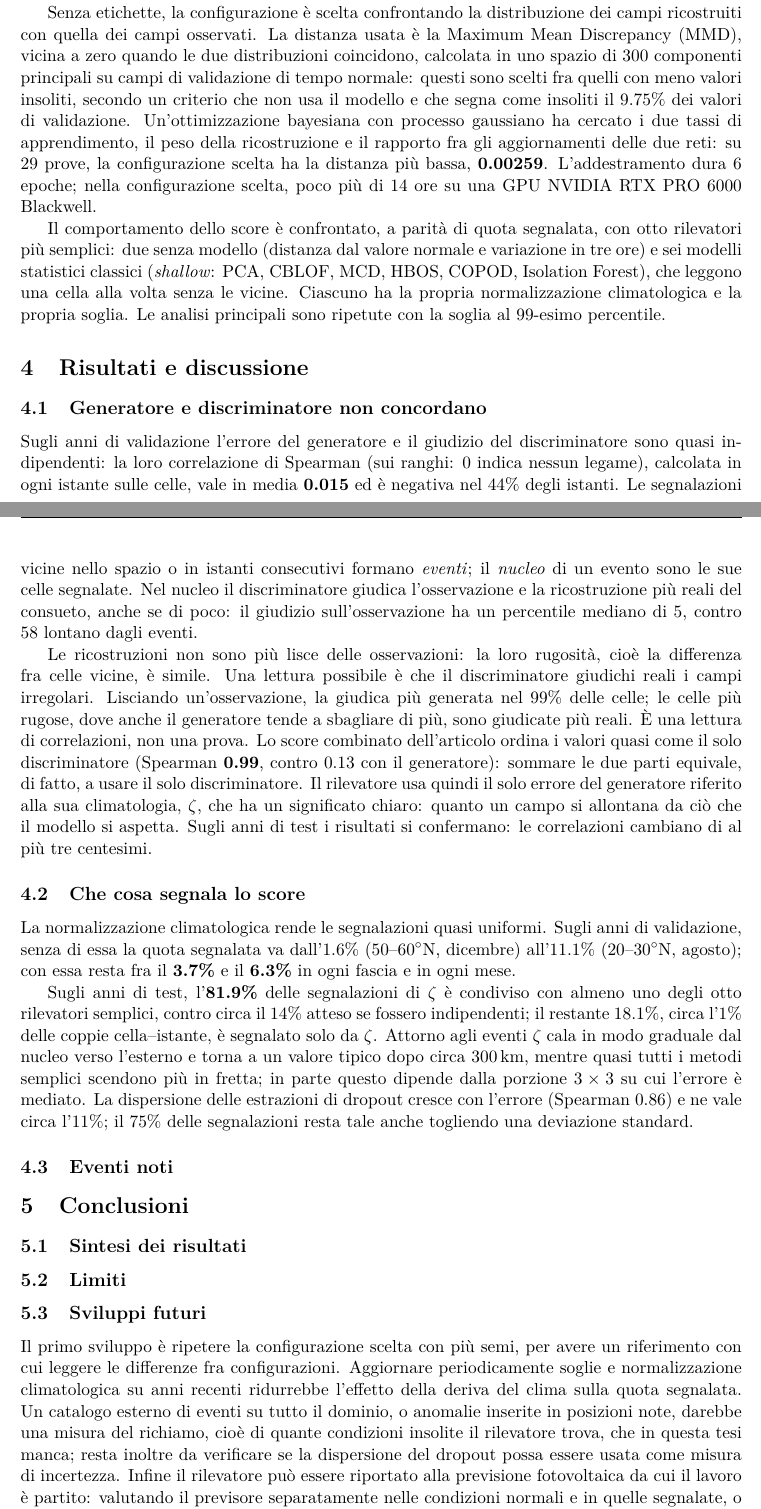
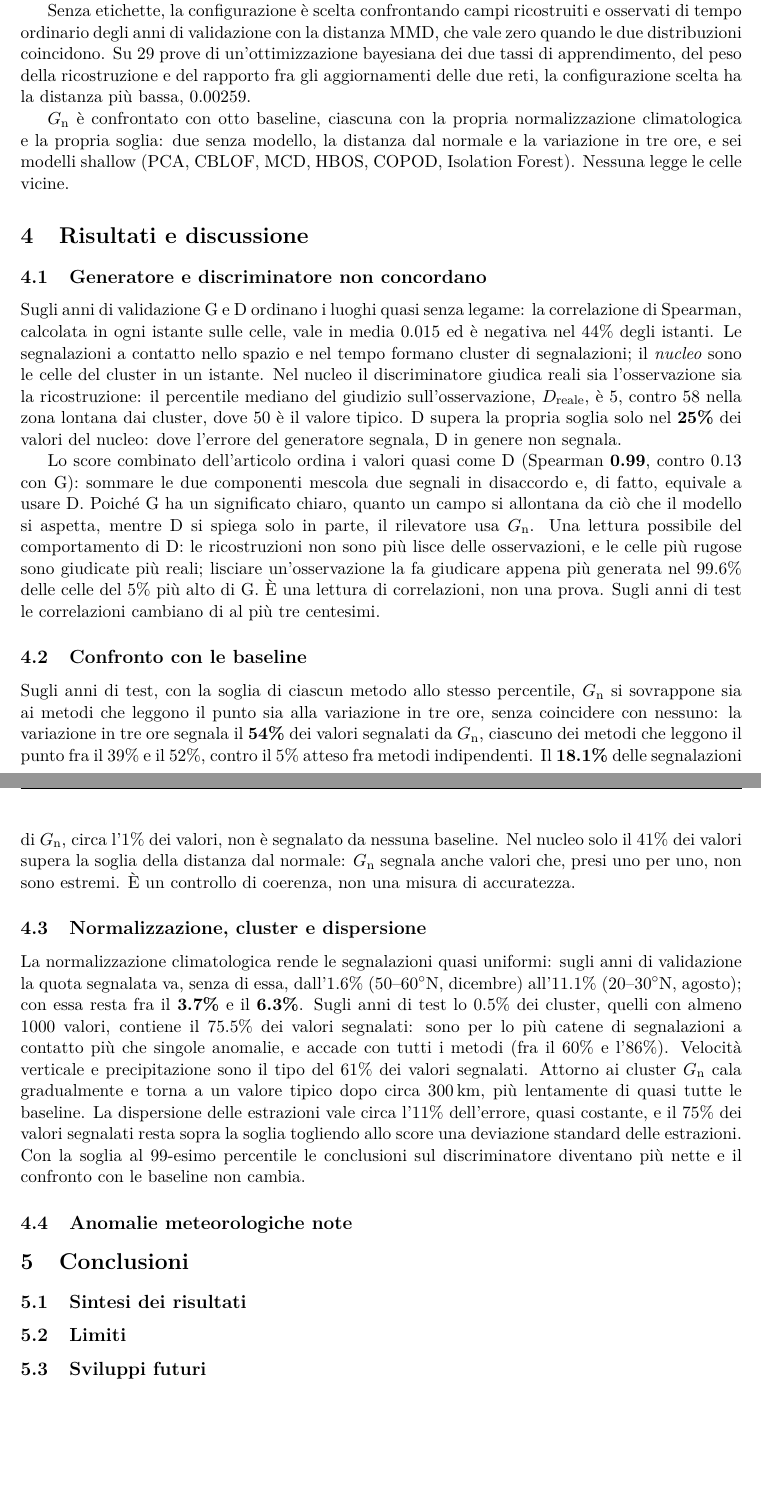
Before and after one commit to AlbertoPedalino/tesi_latex, a LaTeX document (riassunto/riassunto_tesi_it.tex): two parts of pages 2 and 3 of 3, joined at a grey line, cut so that both start at the same text, the shorter picture padded with empty space. Compiled offline with pdfLaTeX.

Commit message:
Summary rewritten on the structure of the reference summary
Thesis vocabulary (cluster di segnalazioni, G_n, score del rilevatore,
componenti, baseline, loss, tempo ordinario, patch), numbers checked
against the current thesis, the central result of the abstract (D flags
only 25% of the core), comparison with the baselines and clusters added.
Known anomalies, conclusions and limits left as empty headings until the
thesis has them.

Co-Authored-By: Claude Opus 5.5 <noreply@anthropic.com>

```diff
--- a/riassunto/riassunto_tesi_it.tex
+++ b/riassunto/riassunto_tesi_it.tex
@@ -56,36 +54,52 @@ L'errore di ricostruzione del generatore non è confrontabile fra luoghi e stagi
 
 \section{Impostazione sperimentale}
 
-Il rilevatore è applicato a ERA5 con 15 variabili al suolo e a 850\,hPa (temperatura, vento, pressione, precipitazione, nuvolosità, radiazione solare, umidità del suolo e dell'aria, altezza dello strato limite, velocità verticale e di attrito), ogni 3 ore, su una griglia di $0.5^\circ$ che copre Europa, Mediterraneo e Nord Africa (20--60$^\circ$N, 15$^\circ$O--50$^\circ$E): 10\,611 celle e 15 variabili dal 1980 al 2025, circa $2.1\times10^{10}$ numeri. Gli anni 1980--1999 servono all'addestramento, i 2000--2004 alla validazione; gli anni di test, 2005--2025, non sono mai usati né per addestrare né per scegliere il modello.
+I dati sono 15 variabili ERA5 in superficie e a 850\,hPa, ogni 3 ore, su 10\,611 celle di $0.5^\circ$ fra 20 e 60$^\circ$N e fra 15$^\circ$O e 50$^\circ$E: l'Europa, il Mediterraneo e parte dell'Africa settentrionale e del Medio Oriente. Gli anni 1980--1999 servono all'addestramento, i 2000--2004 alla validazione; gli anni di test, 2005--2025, non entrano in nessuna scelta.
 
-Senza etichette, la configurazione è scelta confrontando la distribuzione dei campi ricostruiti con quella dei campi osservati. La distanza usata è la Maximum Mean Discrepancy (MMD), vicina a zero quando le due distribuzioni coincidono, calcolata in uno spazio di 300 componenti principali su campi di validazione di tempo normale: questi sono scelti fra quelli con meno valori insoliti, secondo un criterio che non usa il modello e che segna come insoliti il 9.75\% dei valori di validazione. Un'ottimizzazione bayesiana con processo gaussiano ha cercato i due tassi di apprendimento, il peso della ricostruzione e il rapporto fra gli aggiornamenti delle due reti: su 29 prove, la configurazione scelta ha la distanza più bassa, \textbf{0.00259}. L'addestramento dura 6 epoche; nella configurazione scelta, poco più di 14 ore su una GPU NVIDIA RTX PRO 6000 Blackwell.
+Senza etichette, la configurazione è scelta confrontando campi ricostruiti e osservati di tempo ordinario degli anni di validazione con la distanza MMD, che vale zero quando le due distribuzioni coincidono. Su 29 prove di un'ottimizzazione bayesiana dei due tassi di apprendimento, del peso della ricostruzione e del rapporto fra gli aggiornamenti delle due reti, la configurazione scelta ha la distanza più bassa, 0.00259.
 
-Il comportamento dello score è confrontato, a parità di quota segnalata, con otto rilevatori più semplici: due senza modello (distanza dal valore normale e variazione in tre ore) e sei modelli statistici classici (\emph{shallow}: PCA, CBLOF, MCD, HBOS, COPOD, Isolation Forest), che leggono una cella alla volta senza le vicine. Ciascuno ha la propria normalizzazione climatologica e la propria soglia. Le analisi principali sono ripetute con la soglia al 99-esimo percentile.
+$G_{\mathrm{n}}$ è confrontato con otto baseline, ciascuna con la propria normalizzazione climatologica e la propria soglia: due senza modello, la distanza dal normale e la variazione in tre ore, e sei modelli shallow (PCA, CBLOF, MCD, HBOS, COPOD, Isolation Forest). Nessuna legge le celle vicine.
 
 \section{Risultati e discussione}
 
 \subsection{Generatore e discriminatore non concordano}
 
-Sugli anni di validazione l'errore del generatore e il giudizio del discriminatore sono quasi indipendenti: la loro correlazione di Spearman (sui ranghi: 0 indica nessun legame), calcolata in ogni istante sulle celle, vale in media \textbf{0.015} ed è negativa nel 44\% degli istanti. Le segnalazioni vicine nello spazio o in istanti consecutivi formano \emph{eventi}; il \emph{nucleo} di un evento sono le sue celle segnalate. Nel nucleo il discriminatore giudica l'osservazione e la ricostruzione più reali del consueto, anche se di poco: il giudizio sull'osservazione ha un percentile mediano di 5, contro 58 lontano dagli eventi.
+Sugli anni di validazione G e D ordinano i luoghi quasi senza legame: la correlazione di Spearman, calcolata in ogni istante sulle celle, vale in media 0.015 ed è negativa nel 44\% degli istanti. Le segnalazioni a contatto nello spazio e nel tempo formano cluster di segnalazioni; il \emph{nucleo} sono le celle del cluster in un istante. Nel nucleo il discriminatore giudica reali sia l'osservazione sia la ricostruzione: il percentile mediano del giudizio sull'osservazione, $D_{\mathrm{reale}}$, è 5, contro 58 nella zona lontana dai cluster, dove 50 è il valore tipico. D supera la propria soglia solo nel \textbf{25\%} dei valori del nucleo: dove l'errore del generatore segnala, D in genere non segnala.
 
-Le ricostruzioni non sono più lisce delle osservazioni: la loro rugosità, cioè la differenza fra celle vicine, è simile. Una lettura possibile è che il discriminatore giudichi reali i campi irregolari. Lisciando un'osservazione, la giudica più generata nel 99\% delle celle; le celle più rugose, dove anche il generatore tende a sbagliare di più, sono giudicate più reali. È una lettura di correlazioni, non una prova. Lo score combinato dell'articolo ordina i valori quasi come il solo discriminatore (Spearman \textbf{0.99}, contro 0.13 con il generatore): sommare le due parti equivale, di fatto, a usare il solo discriminatore. Il rilevatore usa quindi il solo errore del generatore riferito alla sua climatologia, $\zeta$, che ha un significato chiaro: quanto un campo si allontana da ciò che il modello si aspetta. Sugli anni di test i risultati si confermano: le correlazioni cambiano di al più tre centesimi.
+Lo score combinato dell'articolo ordina i valori quasi come D (Spearman \textbf{0.99}, contro 0.13 con G): sommare le due componenti mescola due segnali in disaccordo e, di fatto, equivale a usare D. Poiché G ha un significato chiaro, quanto un campo si allontana da ciò che il modello si aspetta, mentre D si spiega solo in parte, il rilevatore usa $G_{\mathrm{n}}$. Una lettura possibile del comportamento di D: le ricostruzioni non sono più lisce delle osservazioni, e le celle più rugose sono giudicate più reali; lisciare un'osservazione la fa giudicare appena più generata nel 99.6\% delle celle del 5\% più alto di G. È una lettura di correlazioni, non una prova. Sugli anni di test le correlazioni cambiano di al più tre centesimi.
 
-\subsection{Che cosa segnala lo score}
+\subsection{Confronto con le baseline}
 
-La normalizzazione climatologica rende le segnalazioni quasi uniformi. Sugli anni di validazione, senza di essa la quota segnalata va dall'1.6\% (50--60$^\circ$N, dicembre) all'11.1\% (20--30$^\circ$N, agosto); con essa resta fra il \textbf{3.7\%} e il \textbf{6.3\%} in ogni fascia e in ogni mese.
+Sugli anni di test, con la soglia di ciascun metodo allo stesso percentile, $G_{\mathrm{n}}$ si sovrappone sia ai metodi che leggono il punto sia alla variazione in tre ore, senza coincidere con nessuno: la variazione in tre ore segnala il \textbf{54\%} dei valori segnalati da $G_{\mathrm{n}}$, ciascuno dei metodi che leggono il punto fra il 39\% e il 52\%, contro il 5\% atteso fra metodi indipendenti. Il \textbf{18.1\%} delle segnalazioni di $G_{\mathrm{n}}$, circa l'1\% dei valori, non è segnalato da nessuna baseline. Nel nucleo solo il 41\% dei valori supera la soglia della distanza dal normale: $G_{\mathrm{n}}$ segnala anche valori che, presi uno per uno, non sono estremi. È un controllo di coerenza, non una misura di accuratezza.
 
-Sugli anni di test, l'\textbf{81.9\%} delle segnalazioni di $\zeta$ è condiviso con almeno uno degli otto rilevatori semplici, contro circa il 14\% atteso se fossero indipendenti; il restante 18.1\%, circa l'1\% delle coppie cella--istante, è segnalato solo da $\zeta$. Attorno agli eventi $\zeta$ cala in modo graduale dal nucleo verso l'esterno e torna a un valore tipico dopo circa 300\,km, mentre quasi tutti i metodi semplici scendono più in fretta; in parte questo dipende dalla porzione $3\times3$ su cui l'errore è mediato. La dispersione delle estrazioni di dropout cresce con l'errore (Spearman 0.86) e ne vale circa l'11\%; il 75\% delle segnalazioni resta tale anche togliendo una deviazione standard.
+\subsection{Normalizzazione, cluster e dispersione}
 
-\subsection{Eventi noti}
+La normalizzazione climatologica rende le segnalazioni quasi uniformi: sugli anni di validazione la quota segnalata va, senza di essa, dall'1.6\% (50--60$^\circ$N, dicembre) all'11.1\% (20--30$^\circ$N, agosto); con essa resta fra il \textbf{3.7\%} e il \textbf{6.3\%}. Sugli anni di test lo 0.5\% dei cluster, quelli con almeno 1000 valori, contiene il 75.5\% dei valori segnalati: sono per lo più catene di segnalazioni a contatto più che singole anomalie, e accade con tutti i metodi (fra il 60\% e l'86\%). Velocità verticale e precipitazione sono il tipo del 61\% dei valori segnalati. Attorno ai cluster $G_{\mathrm{n}}$ cala gradualmente e torna a un valore tipico dopo circa 300\,km, più lentamente di quasi tutte le baseline. La dispersione delle estrazioni vale circa l'11\% dell'errore, quasi costante, e il 75\% dei valori segnalati resta sopra la soglia togliendo allo score una deviazione standard delle estrazioni. Con la soglia al 99-esimo percentile le conclusioni sul discriminatore diventano più nette e il confronto con le baseline non cambia.
+
+\subsection{Anomalie meteorologiche note}
+
+% Da scrivere quando la Sezione 6.9 della tesi sarà scritta con il relatore.
 
 \section{Conclusioni}
 
 \subsection{Sintesi dei risultati}
 
+% Da scrivere con il Capitolo 7 della tesi.
+
 \subsection{Limiti}
+
+% Da scrivere con il Capitolo 7 della tesi.
 
 \subsection{Sviluppi futuri}
 
-Il primo sviluppo è ripetere la configurazione scelta con più semi, per avere un riferimento con cui leggere le differenze fra configurazioni. Aggiornare periodicamente soglie e normalizzazione climatologica su anni recenti ridurrebbe l'effetto della deriva del clima sulla quota segnalata. Un catalogo esterno di eventi su tutto il dominio, o anomalie inserite in posizioni note, darebbe una misura del richiamo, cioè di quante condizioni insolite il rilevatore trova, che in questa tesi manca; resta inoltre da verificare se la dispersione del dropout possa essere usata come misura di incertezza. Infine il rilevatore può essere riportato alla previsione fotovoltaica da cui il lavoro è partito: valutando il previsore separatamente nelle condizioni normali e in quelle segnalate, o usando lo score per escludere o pesare le finestre insolite.
+% Da scrivere con il Capitolo 7 della tesi. Testo della versione del 6 novembre 2026, da rivedere:
+% Il primo sviluppo è ripetere la configurazione scelta con più semi, per avere un riferimento con cui leggere le
+% differenze fra configurazioni. Aggiornare periodicamente soglie e normalizzazione climatologica su anni recenti
+% ridurrebbe l'effetto della deriva del clima sulla quota segnalata. Un catalogo esterno di eventi su tutto il
+% dominio, o anomalie inserite in posizioni note, darebbe una misura del richiamo, cioè di quante condizioni insolite
+% il rilevatore trova, che in questa tesi manca; resta inoltre da verificare se la dispersione del dropout possa
+% essere usata come misura di incertezza. Infine il rilevatore può essere riportato alla previsione fotovoltaica da
+% cui il lavoro è partito: valutando il previsore separatamente nelle condizioni normali e in quelle segnalate, o
+% usando lo score per escludere o pesare le finestre insolite.
 
 \end{document}
```
Also changed, not shown: riassunto/riassunto_tesi_it.pdf, riassunto/riassunto_tesi_it.tex (16 more changed lines).
